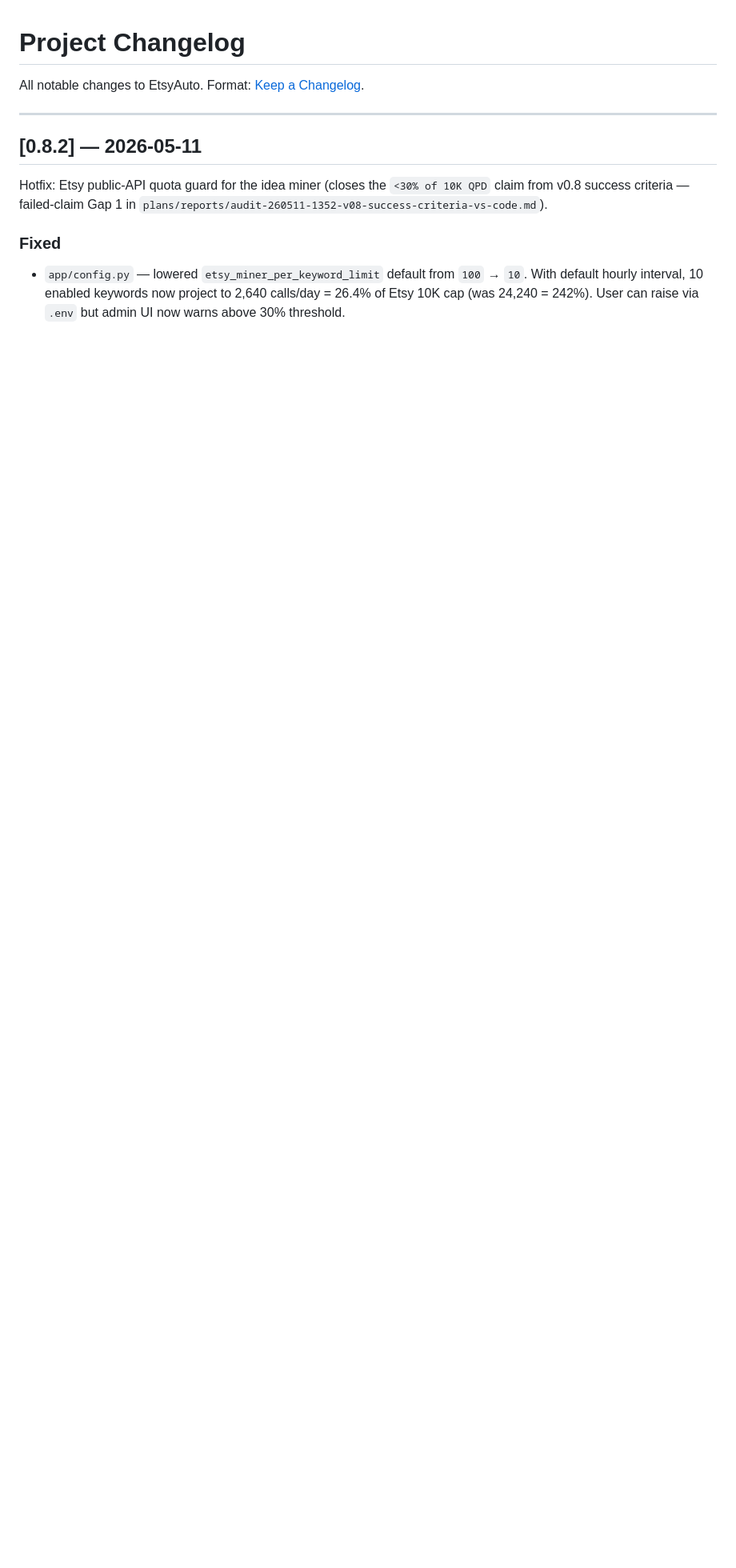
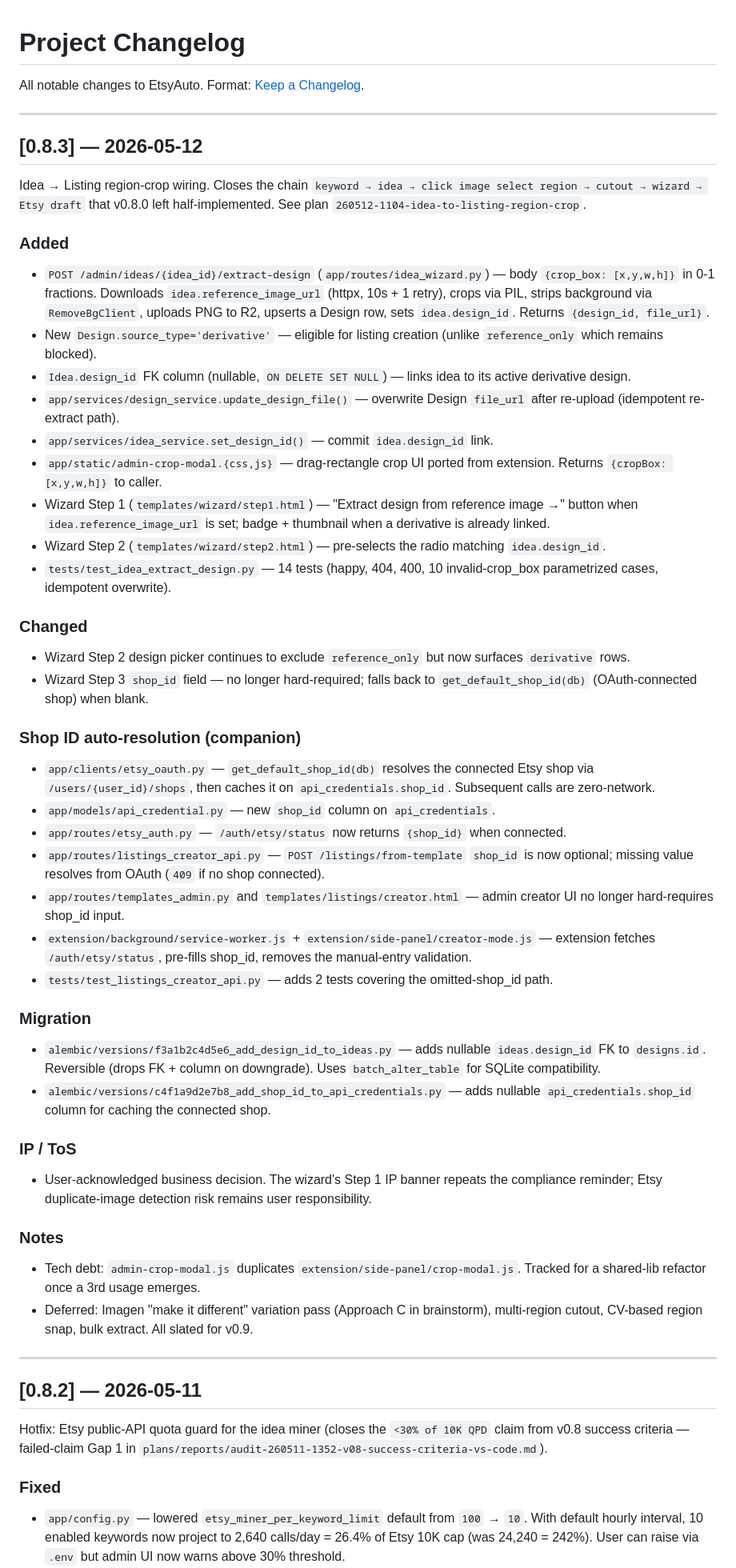
Before and after one commit to trungsin/etsyauto, a Markdown page: docs/project-changelog.md, the part around the change. Shown at 80% size. GitHub-like rendering; blank space fills up the shorter version.

```diff
--- a/docs/project-changelog.md
+++ b/docs/project-changelog.md
@@ -1,6 +1,53 @@
 # Project Changelog
 
 All notable changes to EtsyAuto. Format: [Keep a Changelog](https://keepachangelog.com/en/1.0.0/).
+
+---
+
+## [0.8.3] — 2026-05-12
+
+Idea → Listing region-crop wiring. Closes the chain `keyword → idea → click image select region → cutout → wizard → Etsy draft` that v0.8.0 left half-implemented. See plan `260512-1104-idea-to-listing-region-crop`.
+
+### Added
+
+- `POST /admin/ideas/{idea_id}/extract-design` (`app/routes/idea_wizard.py`) — body `{crop_box: [x,y,w,h]}` in 0-1 fractions. Downloads `idea.reference_image_url` (httpx, 10s + 1 retry), crops via PIL, strips background via `RemoveBgClient`, uploads PNG to R2, upserts a Design row, sets `idea.design_id`. Returns `{design_id, file_url}`.
+- New `Design.source_type='derivative'` — eligible for listing creation (unlike `reference_only` which remains blocked).
+- `Idea.design_id` FK column (nullable, `ON DELETE SET NULL`) — links idea to its active derivative design.
+- `app/services/design_service.update_design_file()` — overwrite Design `file_url` after re-upload (idempotent re-extract path).
+- `app/services/idea_service.set_design_id()` — commit `idea.design_id` link.
+- `app/static/admin-crop-modal.{css,js}` — drag-rectangle crop UI ported from extension. Returns `{cropBox: [x,y,w,h]}` to caller.
+- Wizard Step 1 (`templates/wizard/step1.html`) — "Extract design from reference image →" button when `idea.reference_image_url` is set; badge + thumbnail when a derivative is already linked.
+- Wizard Step 2 (`templates/wizard/step2.html`) — pre-selects the radio matching `idea.design_id`.
+- `tests/test_idea_extract_design.py` — 14 tests (happy, 404, 400, 10 invalid-crop_box parametrized cases, idempotent overwrite).
+
+### Changed
+
+- Wizard Step 2 design picker continues to exclude `reference_only` but now surfaces `derivative` rows.
+- Wizard Step 3 `shop_id` field — no longer hard-required; falls back to `get_default_shop_id(db)` (OAuth-connected shop) when blank.
+
+### Shop ID auto-resolution (companion)
+
+- `app/clients/etsy_oauth.py` — `get_default_shop_id(db)` resolves the connected Etsy shop via `/users/{user_id}/shops`, then caches it on `api_credentials.shop_id`. Subsequent calls are zero-network.
+- `app/models/api_credential.py` — new `shop_id` column on `api_credentials`.
+- `app/routes/etsy_auth.py` — `/auth/etsy/status` now returns `{shop_id}` when connected.
+- `app/routes/listings_creator_api.py` — `POST /listings/from-template` `shop_id` is now optional; missing value resolves from OAuth (`409` if no shop connected).
+- `app/routes/templates_admin.py` and `templates/listings/creator.html` — admin creator UI no longer hard-requires shop_id input.
+- `extension/background/service-worker.js` + `extension/side-panel/creator-mode.js` — extension fetches `/auth/etsy/status`, pre-fills shop_id, removes the manual-entry validation.
+- `tests/test_listings_creator_api.py` — adds 2 tests covering the omitted-shop_id path.
+
+### Migration
+
+- `alembic/versions/f3a1b2c4d5e6_add_design_id_to_ideas.py` — adds nullable `ideas.design_id` FK to `designs.id`. Reversible (drops FK + column on downgrade). Uses `batch_alter_table` for SQLite compatibility.
+- `alembic/versions/c4f1a9d2e7b8_add_shop_id_to_api_credentials.py` — adds nullable `api_credentials.shop_id` column for caching the connected shop.
+
+### IP / ToS
+
+- User-acknowledged business decision. The wizard's Step 1 IP banner repeats the compliance reminder; Etsy duplicate-image detection risk remains user responsibility.
+
+### Notes
+
+- Tech debt: `admin-crop-modal.js` duplicates `extension/side-panel/crop-modal.js`. Tracked for a shared-lib refactor once a 3rd usage emerges.
+- Deferred: Imagen "make it different" variation pass (Approach C in brainstorm), multi-region cutout, CV-based region snap, bulk extract. All slated for v0.9.
 
 ---
 
```
Also changed, not shown: docs/idea-mining-guide.md (+24 -0 lines), docs/journals/v0.8.3-idea-region-crop.md (added, +55 -0 lines).
